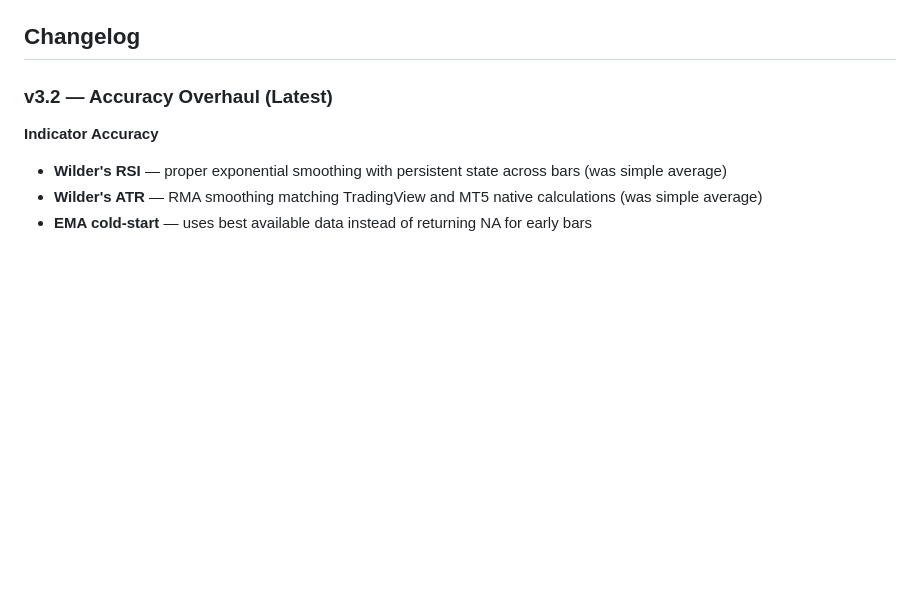
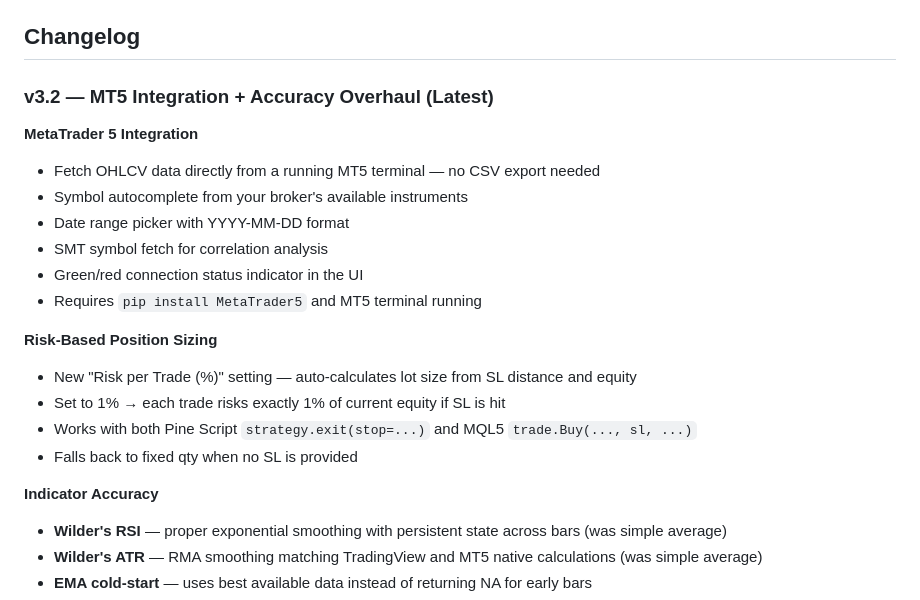
Before and after one commit to x7-u/baktest, a Markdown page: README.md, the part around the change. GitHub-like rendering; blank space fills up the shorter version.

Commit message:
Update README with MT5 integration and risk sizing

```diff
--- a/README.md
+++ b/README.md
@@ -4,7 +4,21 @@ A web-based backtesting engine that runs **Pine Script v5** and **MQL5 Expert Ad
 
 ## Changelog
 
-### v3.2 — Accuracy Overhaul (Latest)
+### v3.2 — MT5 Integration + Accuracy Overhaul (Latest)
+
+**MetaTrader 5 Integration**
+- Fetch OHLCV data directly from a running MT5 terminal — no CSV export needed
+- Symbol autocomplete from your broker's available instruments
+- Date range picker with YYYY-MM-DD format
+- SMT symbol fetch for correlation analysis
+- Green/red connection status indicator in the UI
+- Requires `pip install MetaTrader5` and MT5 terminal running
+
+**Risk-Based Position Sizing**
+- New "Risk per Trade (%)" setting — auto-calculates lot size from SL distance and equity
+- Set to 1% → each trade risks exactly 1% of current equity if SL is hit
+- Works with both Pine Script `strategy.exit(stop=...)` and MQL5 `trade.Buy(..., sl, ...)`
+- Falls back to fixed qty when no SL is provided
 
 **Indicator Accuracy**
 - **Wilder's RSI** — proper exponential smoothing with persistent state across bars (was simple average)
```
